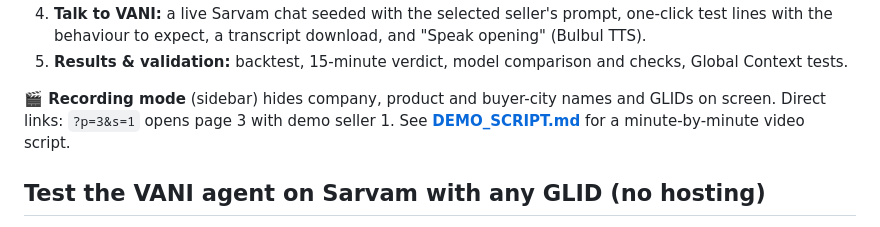
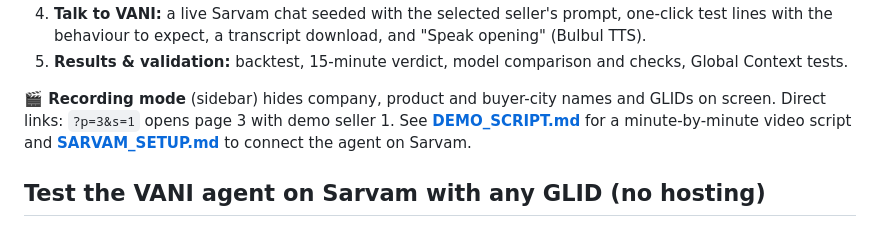
Before and after one commit to Vedantk1919/VANI-Pulse, a Markdown page: README.md, the part around the change. Drawn GitHub-style.

Commit message:
Add SARVAM_SETUP.md: step-by-step agent setup on Sarvam (browser path and dashboard path)
Co-Authored-By: Claude Opus 5.5 <noreply@anthropic.com>

```diff
--- a/README.md
+++ b/README.md
@@ -225,7 +225,7 @@ The pages follow the demo story:
 4. **Talk to VANI:** a live Sarvam chat seeded with the selected seller's prompt, one-click test lines with the behaviour to expect, a transcript download, and "Speak opening" (Bulbul TTS).
 5. **Results & validation:** backtest, 15-minute verdict, model comparison and checks, Global Context tests.
 
-**🎬 Recording mode** (sidebar) hides company, product and buyer-city names and GLIDs on screen. Direct links: `?p=3&s=1` opens page 3 with demo seller 1. See **[DEMO_SCRIPT.md](DEMO_SCRIPT.md)** for a minute-by-minute video script.
+**🎬 Recording mode** (sidebar) hides company, product and buyer-city names and GLIDs on screen. Direct links: `?p=3&s=1` opens page 3 with demo seller 1. See **[DEMO_SCRIPT.md](DEMO_SCRIPT.md)** for a minute-by-minute video script and **[SARVAM_SETUP.md](SARVAM_SETUP.md)** to connect the agent on Sarvam.
 
 ## Test the VANI agent on Sarvam with any GLID (no hosting)
 
```
Also changed, not shown: SARVAM_SETUP.md (added, +160 -0 lines).
